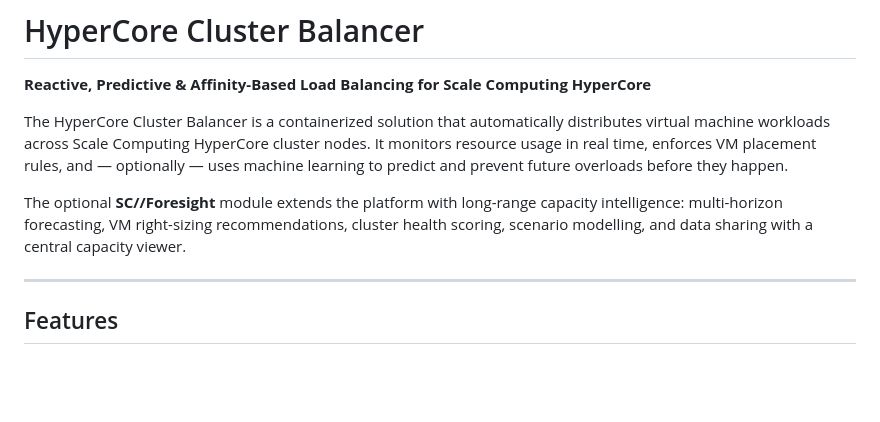
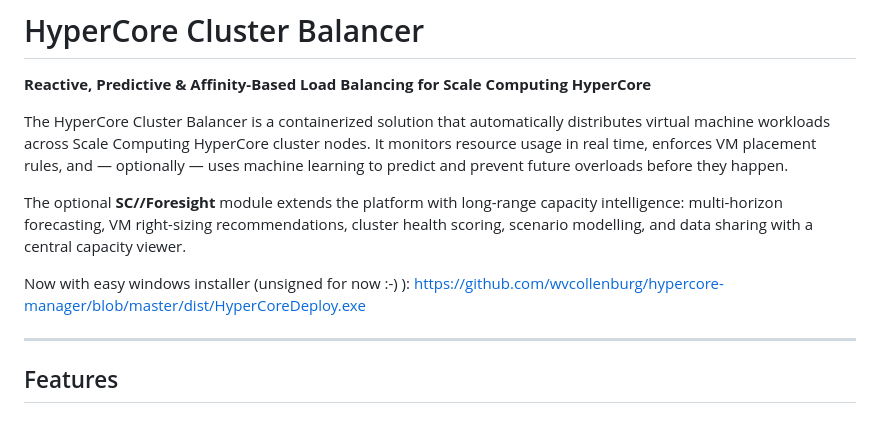
Before and after one commit to wvcollenburg/hypercore-manager, a Markdown page: README.md, the part around the change. GitHub-like rendering; blank space fills up the shorter version.

Commit message:
Update README with Windows installer details
Added information about the new Windows installer for HyperCore Manager.

```diff
--- a/README.md
+++ b/README.md
@@ -5,6 +5,8 @@
 The HyperCore Cluster Balancer is a containerized solution that automatically distributes virtual machine workloads across Scale Computing HyperCore cluster nodes. It monitors resource usage in real time, enforces VM placement rules, and — optionally — uses machine learning to predict and prevent future overloads before they happen.
 
 The optional **SC//Foresight** module extends the platform with long-range capacity intelligence: multi-horizon forecasting, VM right-sizing recommendations, cluster health scoring, scenario modelling, and data sharing with a central capacity viewer.
+
+Now with easy windows installer (unsigned for now :-) ): https://github.com/wvcollenburg/hypercore-manager/blob/master/dist/HyperCoreDeploy.exe
 
 ---
 
```
